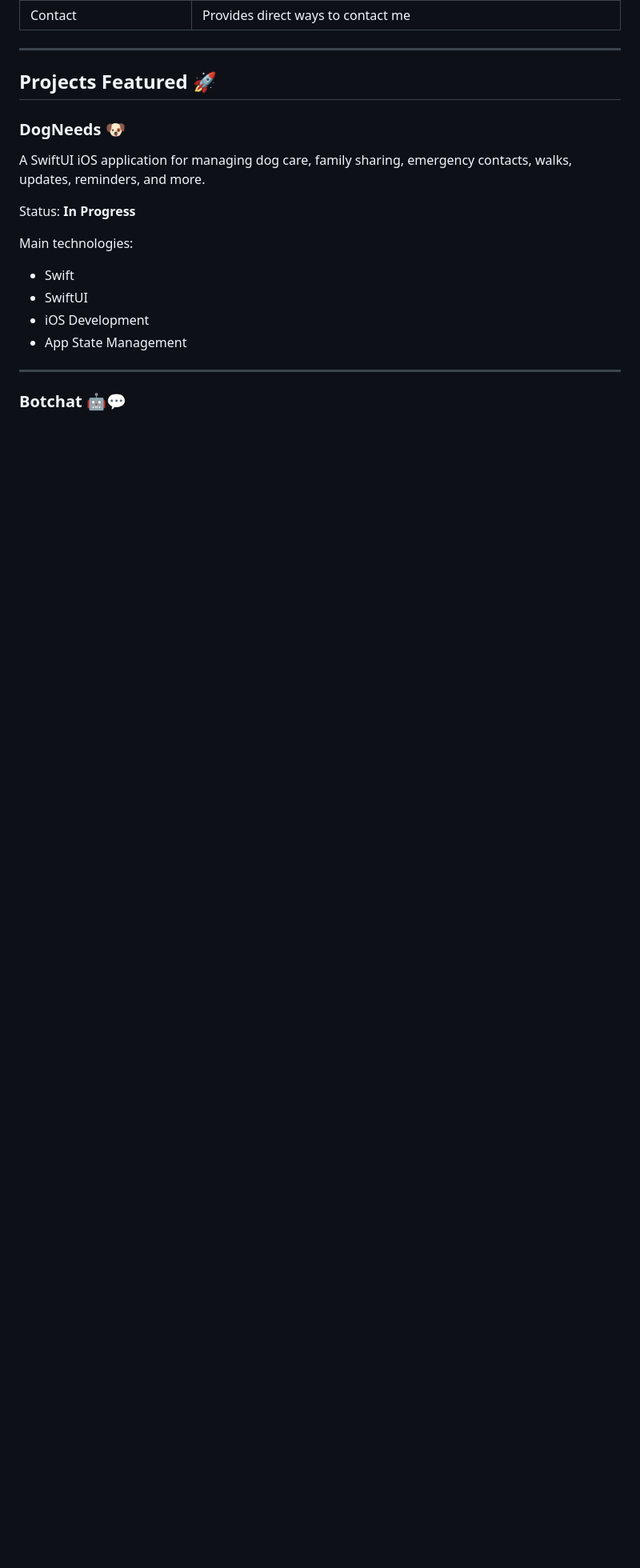
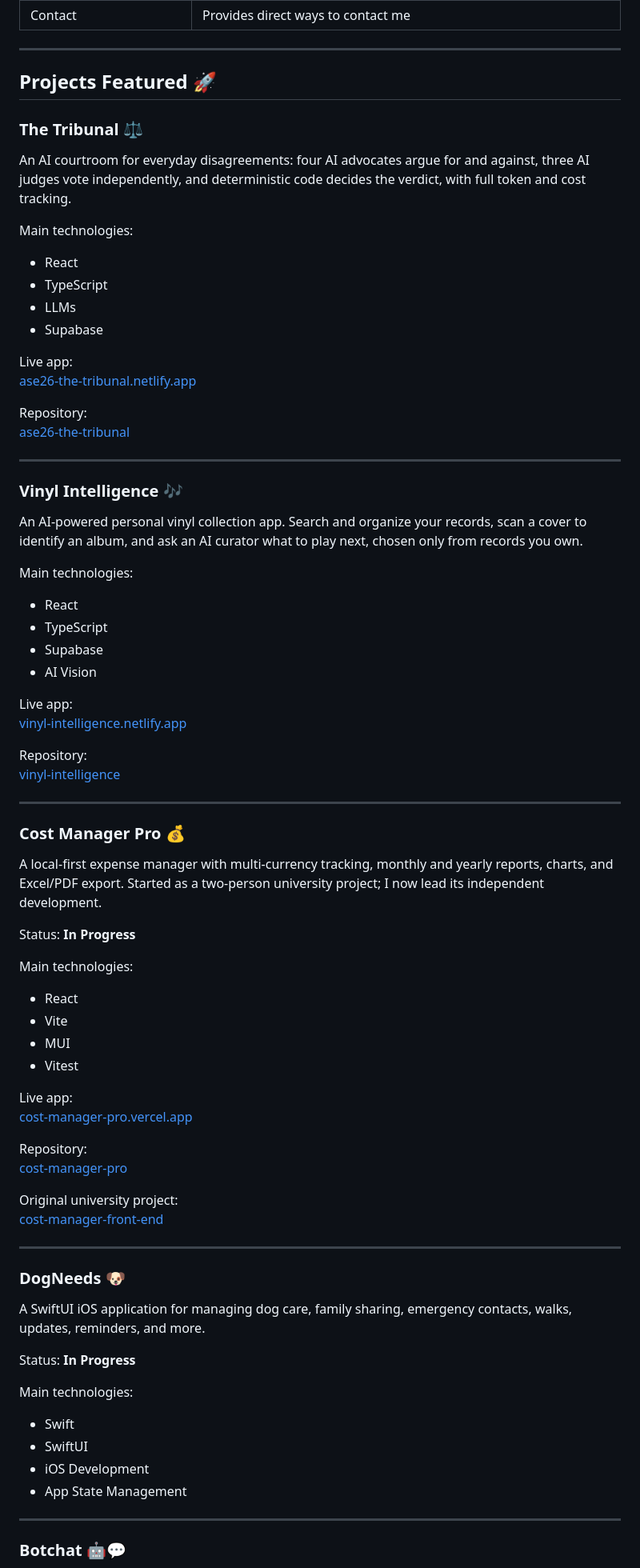
Before and after one commit to Shlomi-Hazan/Shlomi-Hazan.github.io, a Markdown page: README.md, the part around the change. Shown at 80% size. Drawn GitHub-style; blank space fills up the shorter version.

Commit message:
Update README projects section
Co-Authored-By: Claude Sonnet 5.5 <noreply@anthropic.com>

```diff
--- a/README.md
+++ b/README.md
@@ -126,6 +126,68 @@ The website is organized into the following sections:
 ---
 
 ## Projects Featured 🚀
+
+### The Tribunal ⚖️
+
+An AI courtroom for everyday disagreements: four AI advocates argue for and against, three AI judges vote independently, and deterministic code decides the verdict, with full token and cost tracking.
+
+Main technologies:
+
+- React
+- TypeScript
+- LLMs
+- Supabase
+
+Live app:
+[ase26-the-tribunal.netlify.app](https://ase26-the-tribunal.netlify.app)
+
+Repository:
+[ase26-the-tribunal](https://github.com/Shlomi-Hazan/ase26-the-tribunal)
+
+---
+
+### Vinyl Intelligence 🎶
+
+An AI-powered personal vinyl collection app. Search and organize your records, scan a cover to identify an album, and ask an AI curator what to play next, chosen only from records you own.
+
+Main technologies:
+
+- React
+- TypeScript
+- Supabase
+- AI Vision
+
+Live app:
+[vinyl-intelligence.netlify.app](https://vinyl-intelligence.netlify.app)
+
+Repository:
+[vinyl-intelligence](https://github.com/Shlomi-Hazan/vinyl-intelligence)
+
+---
+
+### Cost Manager Pro 💰
+
+A local-first expense manager with multi-currency tracking, monthly and yearly reports, charts, and Excel/PDF export. Started as a two-person university project; I now lead its independent development.
+
+Status: **In Progress**
+
+Main technologies:
+
+- React
+- Vite
+- MUI
+- Vitest
+
+Live app:
+[cost-manager-pro.vercel.app](https://cost-manager-pro.vercel.app)
+
+Repository:
+[cost-manager-pro](https://github.com/Shlomi-Hazan/cost-manager-pro)
+
+Original university project:
+[cost-manager-front-end](https://github.com/Shlomi-Hazan/cost-manager-front-end)
+
+---
 
 ### DogNeeds 🐶
 
```
